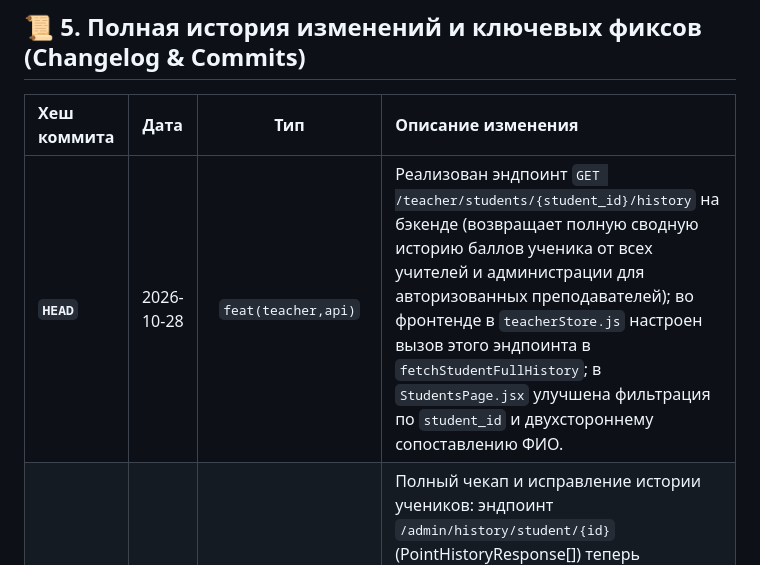
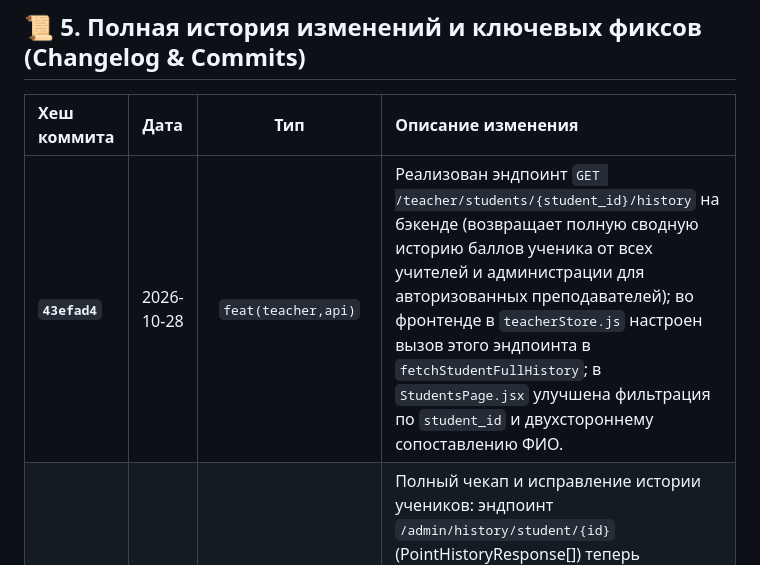
Before and after one commit to metirdemeit/meritdemerit, a Markdown page: PROJECT_HISTORY.md, the part around the change. Drawn GitHub-style.

Commit message:
docs: update hash in PROJECT_HISTORY.md

```diff
--- a/PROJECT_HISTORY.md
+++ b/PROJECT_HISTORY.md
@@ -113,7 +113,7 @@ VITE_DEV_STUDENT_PASS=...
 
 | Хеш коммита | Дата | Тип | Описание изменения |
 | :--- | :---: | :---: | :--- |
-| **`HEAD`** | 2026-10-28 | `feat(teacher,api)` | Реализован эндпоинт `GET /teacher/students/{student_id}/history` на бэкенде (возвращает полную сводную историю баллов ученика от всех учителей и администрации для авторизованных преподавателей); во фронтенде в `teacherStore.js` настроен вызов этого эндпоинта в `fetchStudentFullHistory`; в `StudentsPage.jsx` улучшена фильтрация по `student_id` и двухстороннему сопоставлению ФИО. |
+| **`43efad4`** | 2026-10-28 | `feat(teacher,api)` | Реализован эндпоинт `GET /teacher/students/{student_id}/history` на бэкенде (возвращает полную сводную историю баллов ученика от всех учителей и администрации для авторизованных преподавателей); во фронтенде в `teacherStore.js` настроен вызов этого эндпоинта в `fetchStudentFullHistory`; в `StudentsPage.jsx` улучшена фильтрация по `student_id` и двухстороннему сопоставлению ФИО. |
 | **`f09316a`** | 2026-10-28 | `fix(history,api)` | Полный чекап и исправление истории учеников: эндпоинт `/admin/history/student/{id}` (PointHistoryResponse[]) теперь проверяется первым с получением полных данных (учитель, баллы, комментарии, дата); улучшен `AssignmentTable` (поддержка обеих схем `TeacherHistoryResponse` и `StudentHistoryResponse`, сокрытие пустой колонки Student при просмотре конкретного ученика); разделение `fetchHistory` и `fetchHistoryRecord(id)` в `adminStore`; очистка и фильтрация фоллбека по совпадению ФИО/логина студента. |
 | **`4097dc1`** | 2026-10-27 | `fix(classes)` | Зафиксирован строгий порядок классов с 6 по 12 параллель (`sortClassesFixed` в `commonStore.js`, `StudentsPage.jsx`, `StudentsBlog.jsx`); классы гарантированно упорядочены от 6A до 12B и не меняют позицию в зависимости от рейтинга или среднего балла. |
 | **`4b4cf2d`** | 2026-10-27 | `feat(ranking,admin)` | Убрано динамичное изменение рейтинга (`RankDeltaBadge`, стрелочки дельты и связанные поля); полностью налажен экспорт всей истории школы через админку: обеспечена предзагрузка всех страниц истории перед экспортом, реализован автономный клиентский генератор красивого HTML-отчета со статистикой и фильтрами (фоллбек на случай 404 бэкенда), добавлена кнопка скачивания в CSV (с UTF-8 BOM) и HTML. |
```
